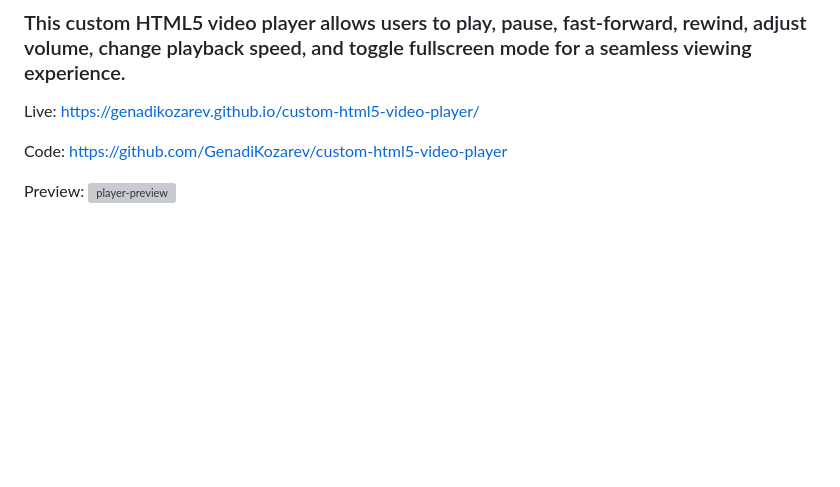
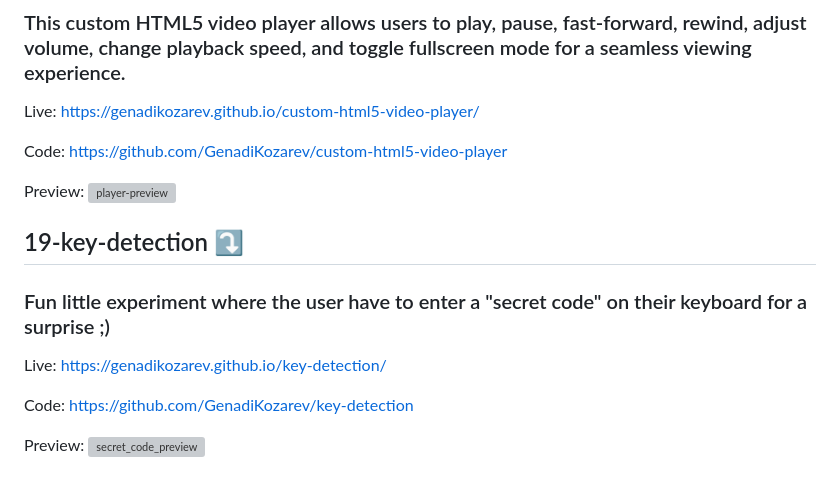
Before and after one commit to GenadiKozarev/vanilla-javascript-24-projects-in-24-days, a Markdown page: README.md, the part around the change. Rendered like a GitHub page; blank space fills up the shorter version; grey boxes are pictures that could not be loaded.

```diff
--- a/README.md
+++ b/README.md
@@ -123,3 +123,14 @@ Code: https://github.com/GenadiKozarev/custom-html5-video-player
 
 Preview:
 <img width="1499" alt="player-preview" src="https://github.com/user-attachments/assets/e5d1ec23-df40-494a-b579-46be88465d02">
+
+## 19-key-detection ⤵️
+
+### Fun little experiment where the user have to enter a "secret code" on their keyboard for a surprise ;)
+
+Live: https://genadikozarev.github.io/key-detection/
+
+Code: https://github.com/GenadiKozarev/key-detection
+
+Preview:
+<img width="1502" alt="secret_code_preview" src="https://github.com/user-attachments/assets/63fb738c-2526-4c87-af1c-744cd0265116">
```
